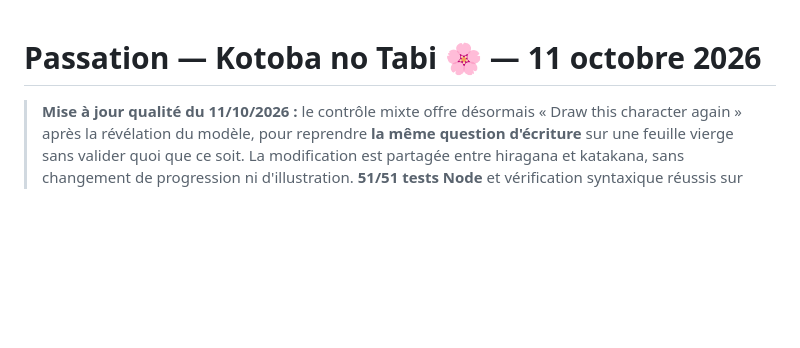
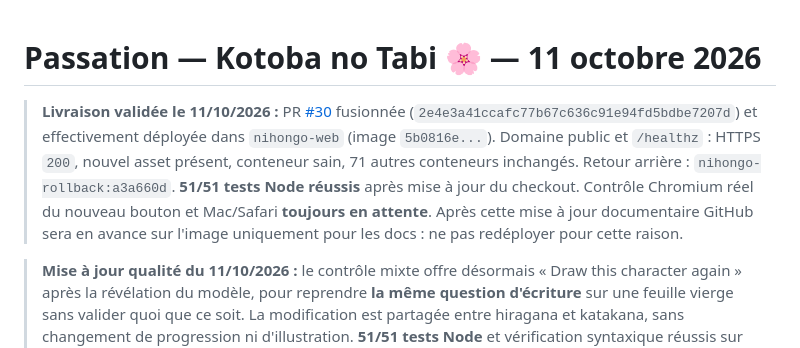
Before and after one commit to Kiwinokoto/nihongo, a Markdown page: docs/HANDOFF_NEXT_CHAT.md, the part around the change. Rendered like a GitHub page; blank space fills up the shorter version.

```diff
--- a/docs/HANDOFF_NEXT_CHAT.md
+++ b/docs/HANDOFF_NEXT_CHAT.md
@@ -1,4 +1,7 @@
 # Passation — Kotoba no Tabi 🌸 — 11 octobre 2026
+
+> **Livraison validée le 11/10/2026 :** PR [#30](https://github.com/Kiwinokoto/nihongo/pull/30) fusionnée (`2e4e3a41ccafc77b67c636c91e94fd5bdbe7207d`) et effectivement déployée dans `nihongo-web` (image `5b0816e...`). Domaine public et `/healthz` : HTTPS `200`, nouvel asset présent, conteneur sain, 71 autres conteneurs inchangés. Retour arrière : `nihongo-rollback:a3a660d`. **51/51 tests Node réussis** après mise à jour du checkout. Contrôle Chromium réel du nouveau bouton et Mac/Safari **toujours en attente**. Après cette mise à jour documentaire GitHub sera en avance sur l'image uniquement pour les docs : ne pas redéployer pour cette raison.
+
 
 > **Mise à jour qualité du 11/10/2026 :** le contrôle mixte offre désormais « Draw this character again » après la révélation du modèle, pour reprendre **la même question d'écriture** sur une feuille vierge sans valider quoi que ce soit. La modification est partagée entre hiragana et katakana, sans changement de progression ni d'illustration. **51/51 tests Node** et vérification syntaxique réussis sur une copie isolée du dépôt ; **pas de nouvelle recette Chromium/Safari** pour ce bouton. Contrôler SHA applicatif, locks AgentCtl, rollback et état de la PR avant tout déploiement.
 
```
Also changed, not shown: AGENTS.md (+3 -0 lines), BACKLOG.md (+1 -1 lines).
